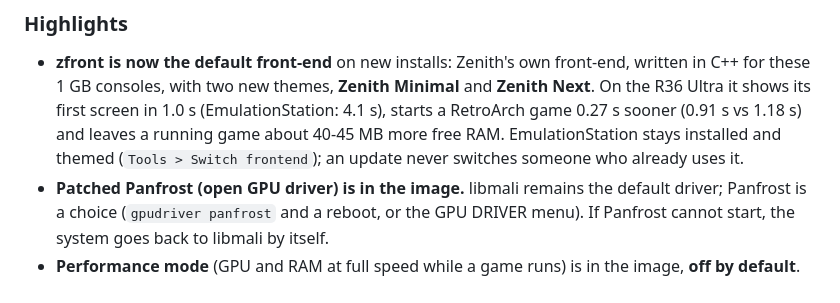
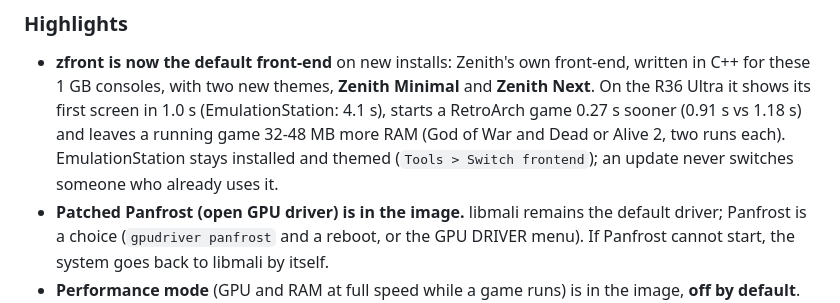
Before and after one commit to zenmode-adri/Zenith, a Markdown page: CHANGELOG.md, the part around the change. Drawn GitHub-style.

```diff
--- a/CHANGELOG.md
+++ b/CHANGELOG.md
@@ -19,8 +19,8 @@ what the built-in updater looks for.
 
 - **zfront is now the default front-end** on new installs: Zenith's own front-end, written in C++ for these 1 GB consoles,
   with two new themes, **Zenith Minimal** and **Zenith Next**. On the R36 Ultra it shows its first screen in 1.0 s
-  (EmulationStation: 4.1 s), starts a RetroArch game 0.27 s sooner (0.91 s vs 1.18 s) and leaves a running game about
-  40-45 MB more free RAM. EmulationStation stays installed and themed (`Tools > Switch frontend`); an update never
+  (EmulationStation: 4.1 s), starts a RetroArch game 0.27 s sooner (0.91 s vs 1.18 s) and leaves a running game 32-48 MB
+  more RAM (God of War and Dead or Alive 2, two runs each). EmulationStation stays installed and themed (`Tools > Switch frontend`); an update never
   switches someone who already uses it.
 - **Patched Panfrost (open GPU driver) is in the image.** libmali remains the default driver; Panfrost is a choice
   (`gpudriver panfrost` and a reboot, or the GPU DRIVER menu). If Panfrost cannot start, the system goes back to libmali
```
Also changed, not shown: .github/release-body.md (+2 -2 lines), README.md (+8 -3 lines).
